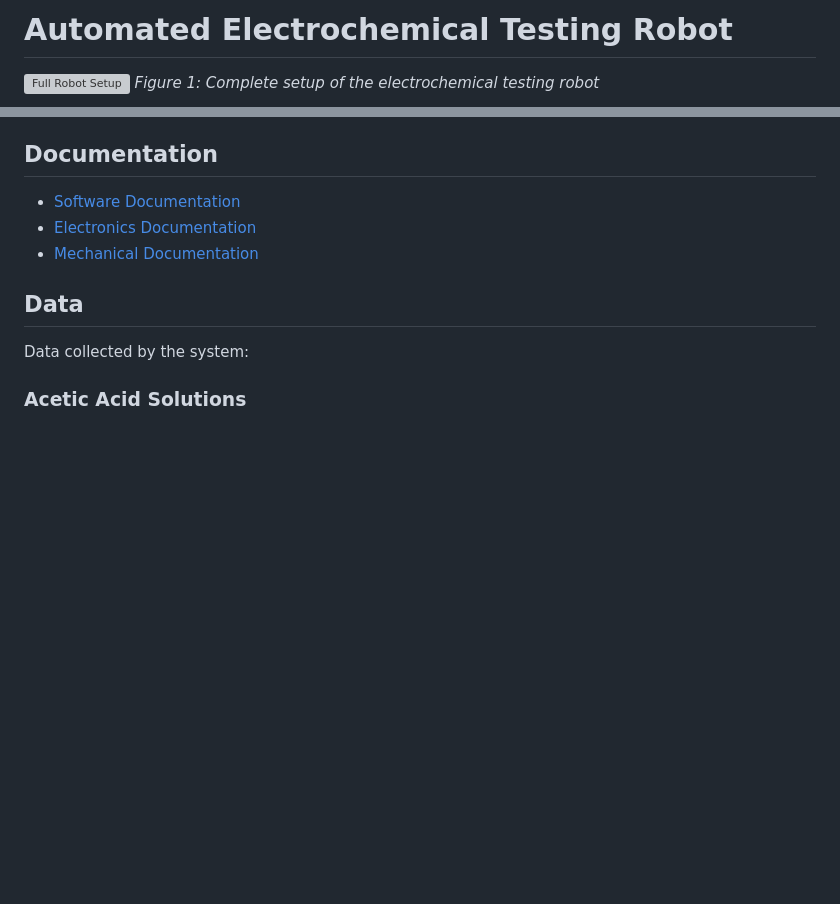
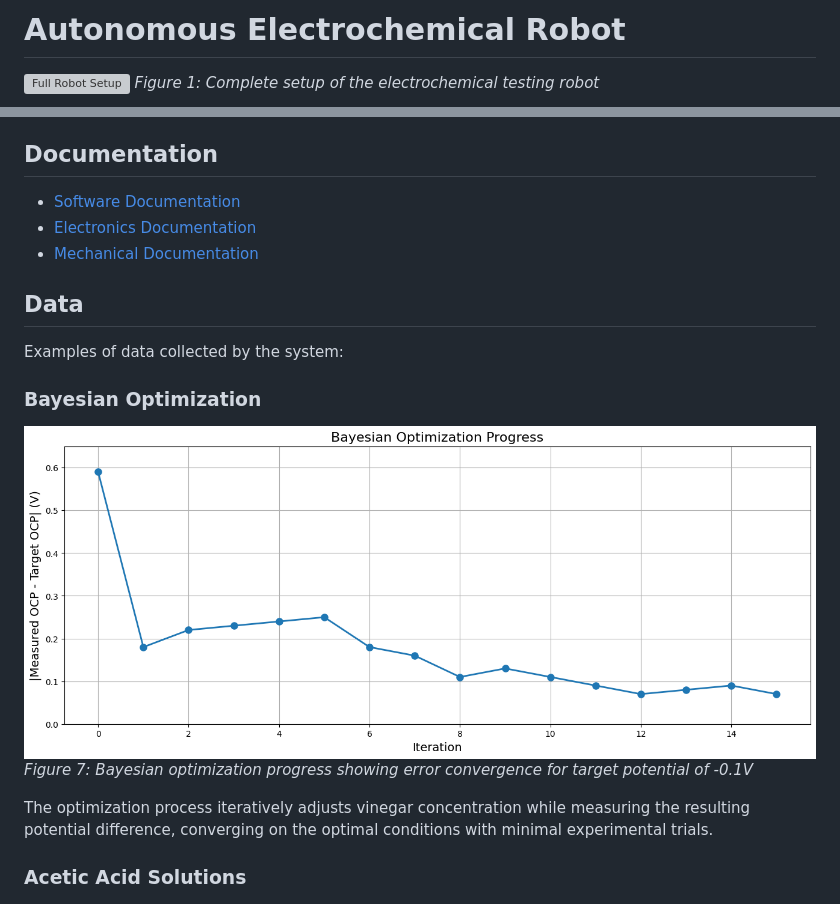
Before and after one commit to kir486680/Open-Science-Bot, a Markdown page: Readme.md, 2 parts joined by grey strips. Rendered like a GitHub page; pictures changed too: images/Bayesian.png (added); blank space fills up the shorter version; grey boxes are pictures that could not be loaded.

```diff
--- a/Readme.md
+++ b/Readme.md
@@ -1,4 +1,4 @@
-# Automated Electrochemical Testing Robot
+# Autonomous Electrochemical Robot
 
 ![Full Robot Setup](images/FullRobotPic.JPG)
 *Figure 1: Complete setup of the electrochemical testing robot*
@@ -34,8 +34,14 @@ The system features:
 
 ## Data
 
-Data collected by the system:
+Examples of data collected by the system:
 
+
+### Bayesian Optimization
+![Bayesian Optimization](images/Bayesian.png)
+*Figure 7: Bayesian optimization progress showing error convergence for target potential of -0.1V*
+
+The optimization process iteratively adjusts vinegar concentration while measuring the resulting potential difference, converging on the optimal conditions with minimal experimental trials.
 
 ### Acetic Acid Solutions
 ![5% Acetic Acid](images/5Vinegar.png)
```
